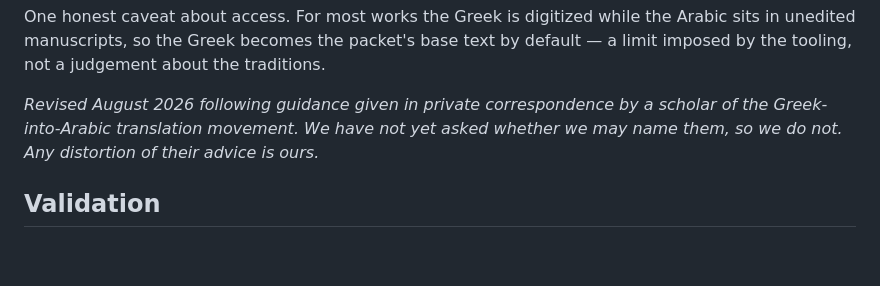
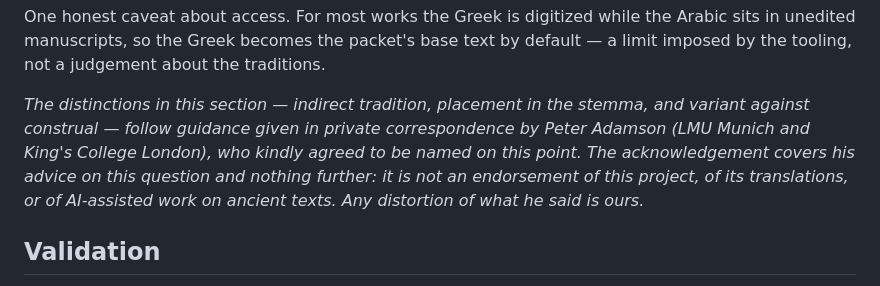
Before and after one commit to posix4e/galen-atlas, a Markdown page: HARNESS.md, the part around the change. Drawn GitHub-style; blank space fills up the shorter version.

Commit message:
Name Peter Adamson for the witness-protocol guidance, with the scope he gave (#12)

```diff
--- a/HARNESS.md
+++ b/HARNESS.md
@@ -75,7 +75,7 @@ Two things a version can give you, and they must not be confused:
 
 One honest caveat about access. For most works the Greek is digitized while the Arabic sits in unedited manuscripts, so the Greek becomes the packet's base text by default — a limit imposed by the tooling, not a judgement about the traditions.
 
-*Revised August 2026 following guidance given in private correspondence by a scholar of the Greek-into-Arabic translation movement. We have not yet asked whether we may name them, so we do not. Any distortion of their advice is ours.*
+*The distinctions in this section — indirect tradition, placement in the stemma, and variant against construal — follow guidance given in private correspondence by Peter Adamson (LMU Munich and King's College London), who kindly agreed to be named on this point. The acknowledgement covers his advice on this question and nothing further: it is not an endorsement of this project, of its translations, or of AI-assisted work on ancient texts. Any distortion of what he said is ours.*
 
 ## Validation
 
```
